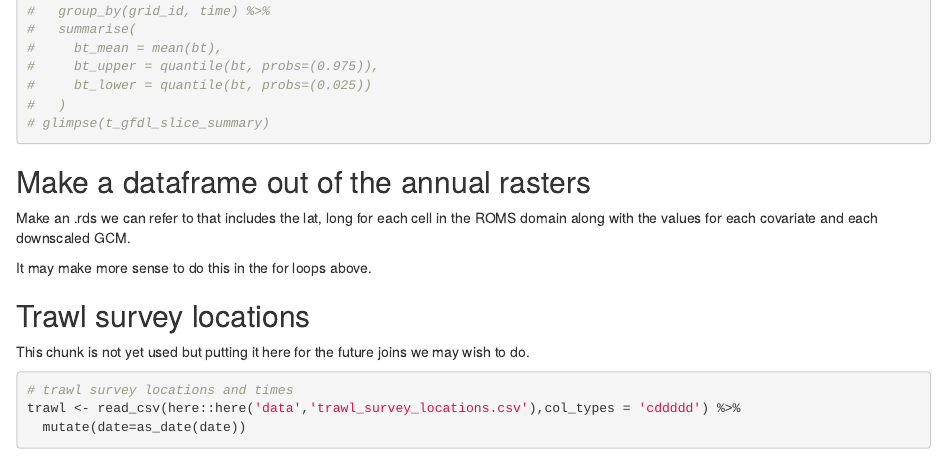
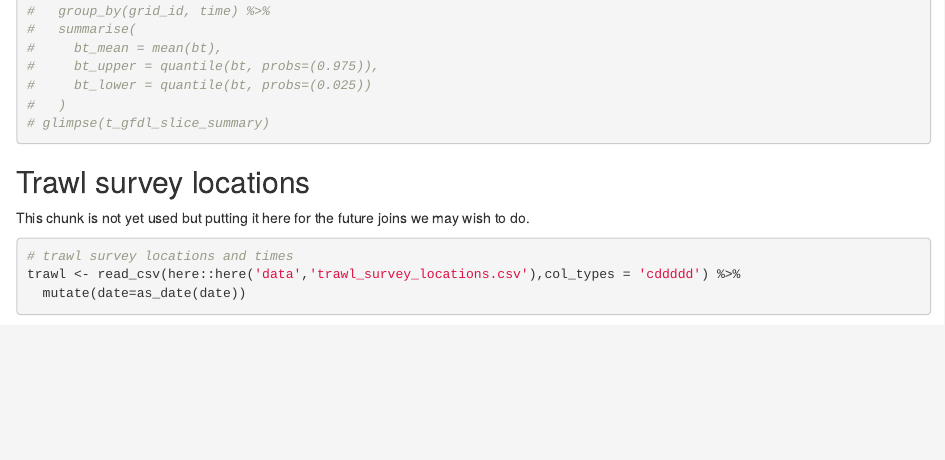
Before and after one commit to groundfish-climatechange/ocean-models, an R Markdown document (scripts/prepare_projected_ROMS.Rmd): the page in a window 1100 px wide, from 4900 px down. Rendered offline with R 4.5, knitr and Pandoc, with nearby package versions; some code elsewhere in the file could not run offline.

Commit message:
quick edit to reflect to visualize env effects Rmd

````diff
--- a/scripts/prepare_projected_ROMS.Rmd
+++ b/scripts/prepare_projected_ROMS.Rmd
@@ -253,16 +253,6 @@ for (k in 1:length(variables)){
 
 ```
 
-## Make a dataframe out of the annual rasters
-
-Make an .rds we can  refer to that includes the lat, long for each cell in the ROMS domain along with the values for each covariate and each downscaled GCM.
-
-It may make more sense to do this in the for loops above.
-
-```{r}
-
-```
-
 ## Trawl survey locations
 
 This chunk is not yet used but putting it here for the future joins we may wish to do.
````
